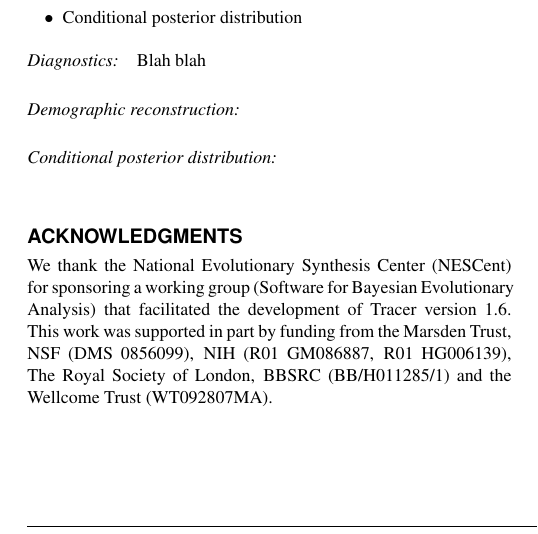
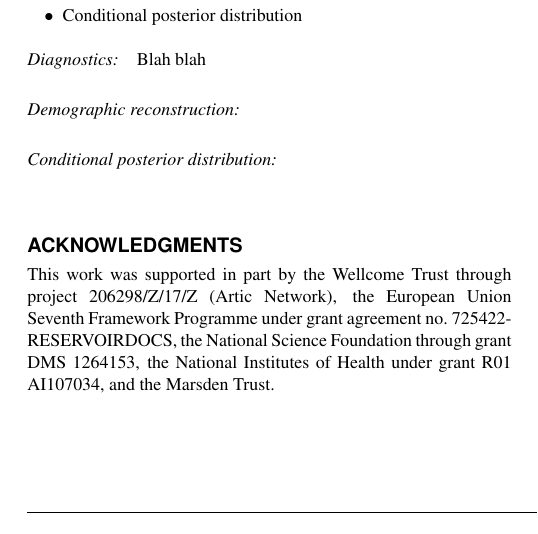
Before and after one commit to beast-dev/tracer, a LaTeX paper (manuscript/tracer16.tex): part of one column of page 4 of 4, cut so that both start at the same text. Compiled offline with pdfLaTeX.

Commit message:
update acknowledgments

```diff
--- a/manuscript/tracer16.tex
+++ b/manuscript/tracer16.tex
@@ -320,8 +320,13 @@ New features:
 
 \section*{Acknowledgments}
 
-We thank the National Evolutionary Synthesis Center (NESCent) for sponsoring a working group (Software for Bayesian Evolutionary Analysis) that facilitated the development of Tracer version 1.6.
-This work was supported in part by funding from the Marsden Trust, NSF (DMS 0856099), NIH (R01 GM086887, R01 HG006139), The Royal Society of London, BBSRC (BB/H011285/1) and the Wellcome Trust (WT092807MA).
+This work was supported in part by
+the Wellcome Trust through project 206298/Z/17/Z (Artic Network),
+the European Union Seventh Framework Programme under grant agreement no. 725422-RESERVOIRDOCS,
+the National Science Foundation through grant DMS 1264153,
+the National Institutes of Health under grant R01 AI107034,
+and
+the Marsden Trust.
 
 %\section*{References}
 % The bibtex filename
```
